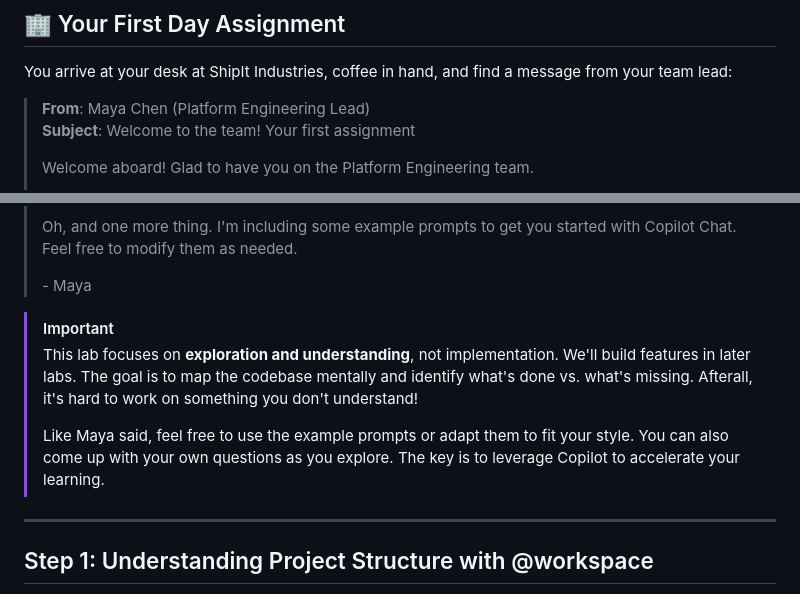
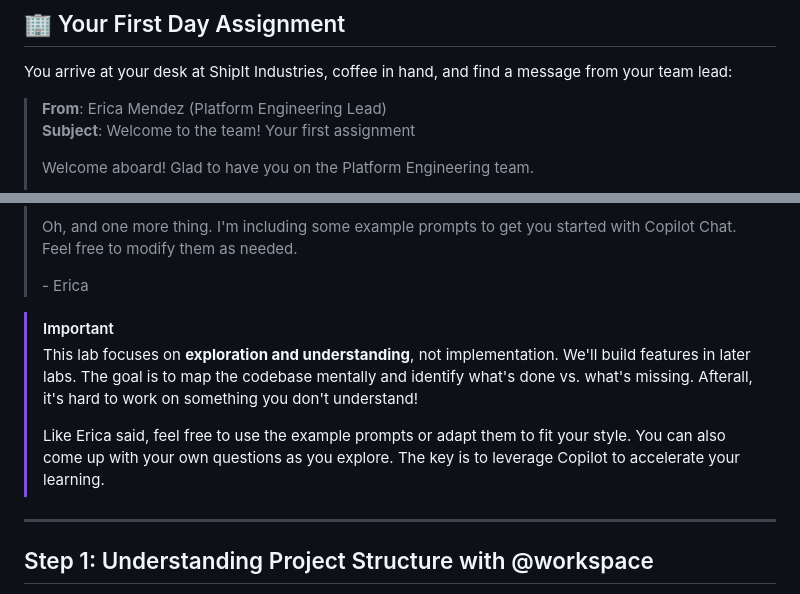
Before and after one commit to CloudLabsAI-Azure/GitHub-Copilot-SDLC-V2, a Markdown page: labs/Lab-2-Your-Assignment.md, 2 parts joined by grey strips. Rendered like a GitHub page.

Commit message:
Update team lead references from Maya to Erica in Lab 2, Lab 3, and Lab 4 materials

```diff
--- a/labs/Lab-2-Your-Assignment.md
+++ b/labs/Lab-2-Your-Assignment.md
@@ -15,7 +15,7 @@ By the end of this lab, you will be able to:
 
 You arrive at your desk at ShipIt Industries, coffee in hand, and find a message from your team lead:
 
-> **From**: Maya Chen (Platform Engineering Lead)
+> **From**: Erica Mendez (Platform Engineering Lead)
 > **Subject**: Welcome to the team! Your first assignment
 >
 > Welcome aboard! Glad to have you on the Platform Engineering team.
@@ -40,12 +40,12 @@ You arrive at your desk at ShipIt Industries, coffee in hand, and find a message
 >
 > Oh, and one more thing. I'm including some example prompts to get you started with Copilot Chat. Feel free to modify them as needed.
 >
-> \- Maya
+> \- Erica
 
 > [!IMPORTANT]
 > This lab focuses on **exploration and understanding**, not implementation. We'll build features in later labs. The goal is to map the codebase mentally and identify what's done vs. what's missing. Afterall, it's hard to work on something you don't understand!
 >
-> Like Maya said, feel free to use the example prompts or adapt them to fit your style. You can also come up with your own questions as you explore. The key is to leverage Copilot to accelerate your learning.
+> Like Erica said, feel free to use the example prompts or adapt them to fit your style. You can also come up with your own questions as you explore. The key is to leverage Copilot to accelerate your learning.
 
 ---
 
```
Also changed, not shown: labs/Lab-3-Planning-with-MCP.md (+3 -3 lines), labs/Lab-4-Development-Process.md (+2 -2 lines).
